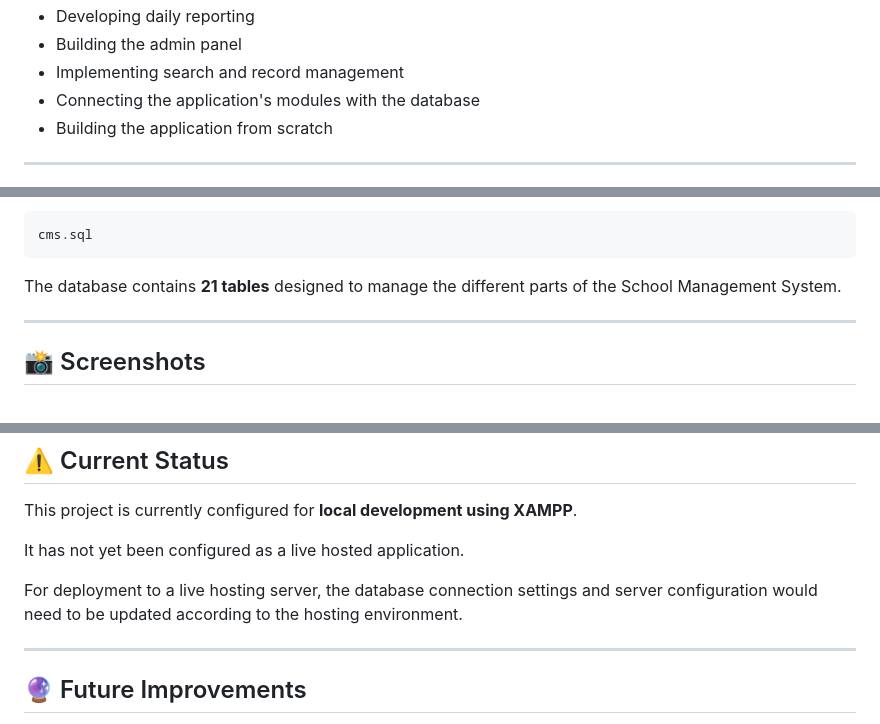
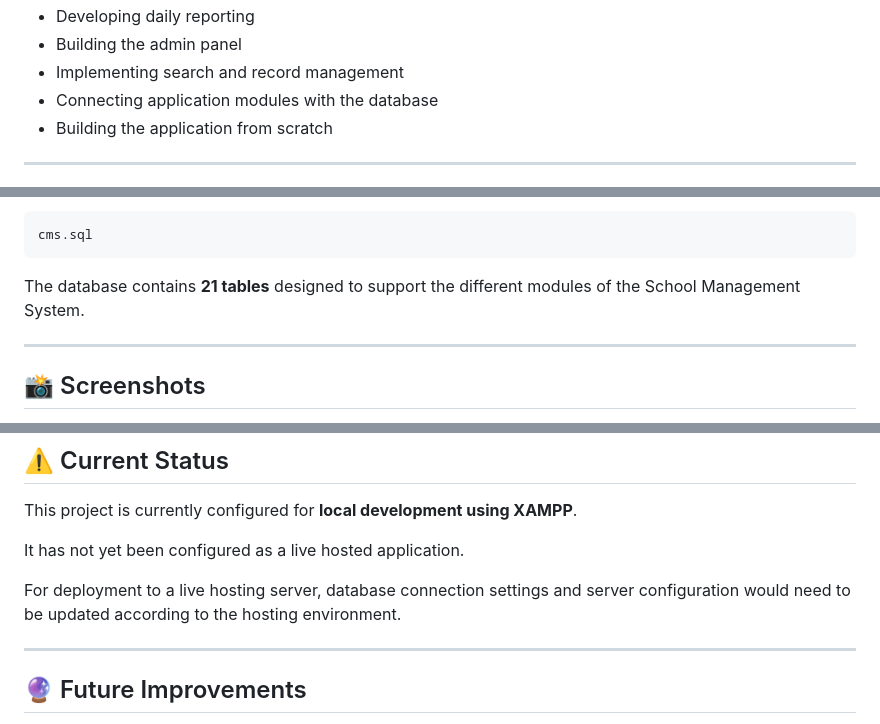
Before and after one commit to amber5768910-gif/School-Management-System, a Markdown page: README.md, 3 parts joined by grey strips. GitHub-like rendering.

````diff
--- a/README.md
+++ b/README.md
@@ -50,7 +50,7 @@ My work included:
 * Developing daily reporting
 * Building the admin panel
 * Implementing search and record management
-* Connecting the application's modules with the database
+* Connecting application modules with the database
 * Building the application from scratch
 
 ---
@@ -124,7 +124,7 @@ The database structure is included in:
 cms.sql
 ```
 
-The database contains **21 tables** designed to manage the different parts of the School Management System.
+The database contains **21 tables** designed to support the different modules of the School Management System.
 
 ---
 
@@ -288,7 +291,7 @@ This project is currently configured for **local development using XAMPP**.
 
 It has not yet been configured as a live hosted application.
 
-For deployment to a live hosting server, the database connection settings and server configuration would need to be updated according to the hosting environment.
+For deployment to a live hosting server, database connection settings and server configuration would need to be updated according to the hosting environment.
 
 ---
 
````
Also changed, not shown: other parts of README.md (+19 -16 lines).
